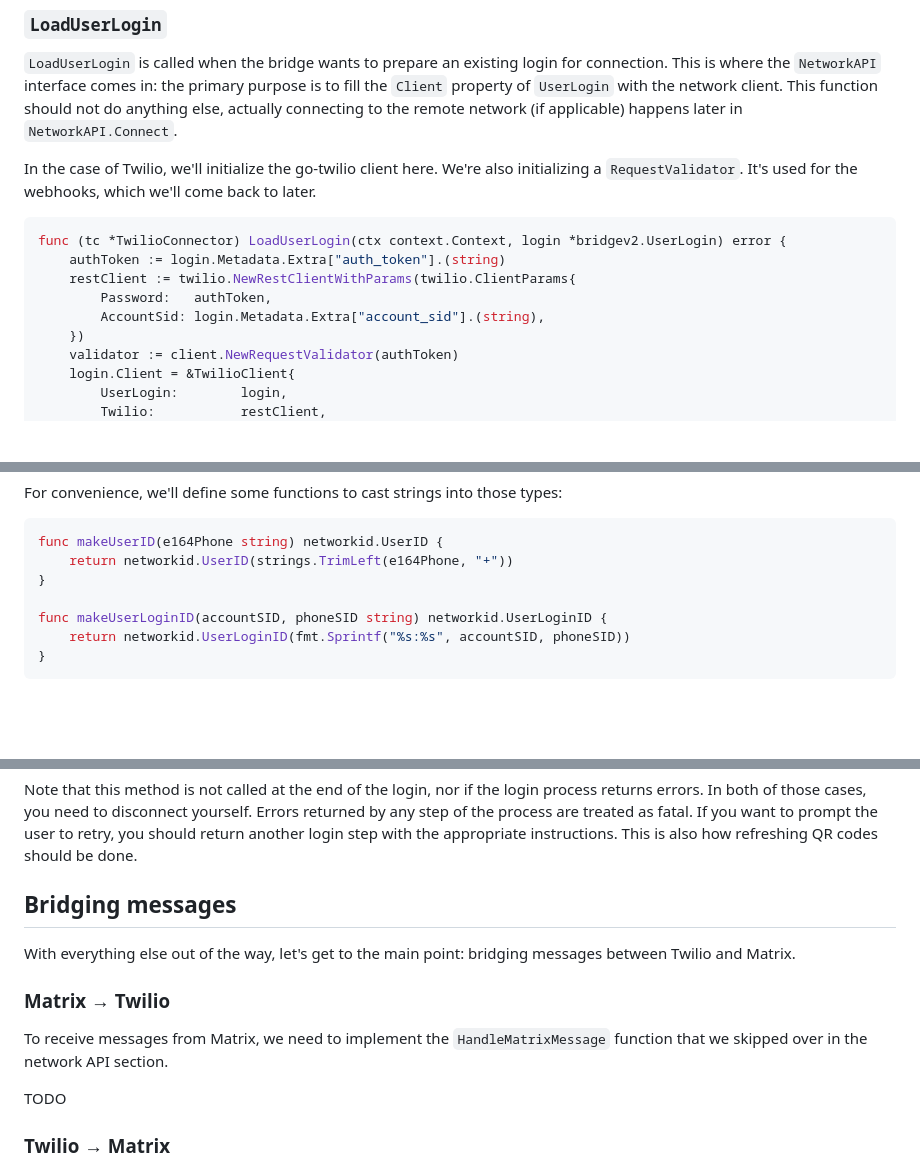
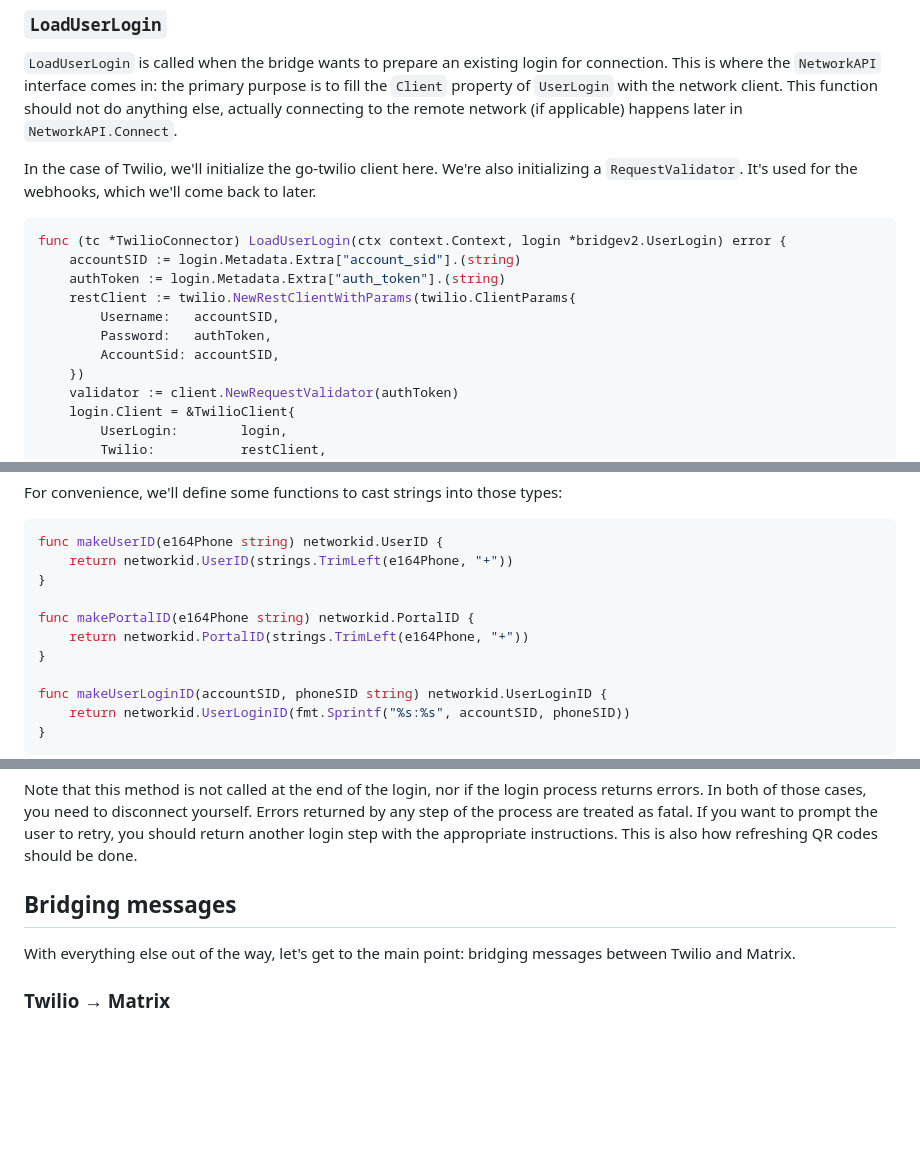
Before and after one commit to maunium/mau.fi, a Markdown page: blog/posts/2024-07-xx-megabridge-twilio.md, 3 parts joined by grey strips. Drawn GitHub-style; blank space fills up the shorter version.

````diff
--- a/blog/posts/2024-07-xx-megabridge-twilio.md
+++ b/blog/posts/2024-07-xx-megabridge-twilio.md
@@ -194,10 +195,12 @@ back to later.
 
 ```go
 func (tc *TwilioConnector) LoadUserLogin(ctx context.Context, login *bridgev2.UserLogin) error {
+	accountSID := login.Metadata.Extra["account_sid"].(string)
 	authToken := login.Metadata.Extra["auth_token"].(string)
 	restClient := twilio.NewRestClientWithParams(twilio.ClientParams{
+		Username:   accountSID,
 		Password:   authToken,
-		AccountSid: login.Metadata.Extra["account_sid"].(string),
+		AccountSid: accountSID,
 	})
 	validator := client.NewRequestValidator(authToken)
 	login.Client = &TwilioClient{
@@ -325,6 +328,10 @@ For convenience, we'll define some functions to cast strings into those types:
 ```go
 func makeUserID(e164Phone string) networkid.UserID {
 	return networkid.UserID(strings.TrimLeft(e164Phone, "+"))
+}
+
+func makePortalID(e164Phone string) networkid.PortalID {
+	return networkid.PortalID(strings.TrimLeft(e164Phone, "+"))
 }
 
 func makeUserLoginID(accountSID, phoneSID string) networkid.UserLoginID {
@@ -715,12 +723,6 @@ appropriate instructions. This is also how refreshing QR codes should be done.
 With everything else out of the way, let's get to the main point: bridging
 messages between Twilio and Matrix.
 
-### Matrix → Twilio
-To receive messages from Matrix, we need to implement the `HandleMatrixMessage`
-function that we skipped over in the network API section.
-
-TODO
-
 ### Twilio → Matrix
 To receive messages from Twilio, we need to implement the `ReceiveMessages`
 function that we created to handle HTTP webhooks. Before that, let's define the
````
Also changed, not shown: other parts of blog/posts/2024-07-xx-megabridge-twilio.md (+72 -1 lines).
